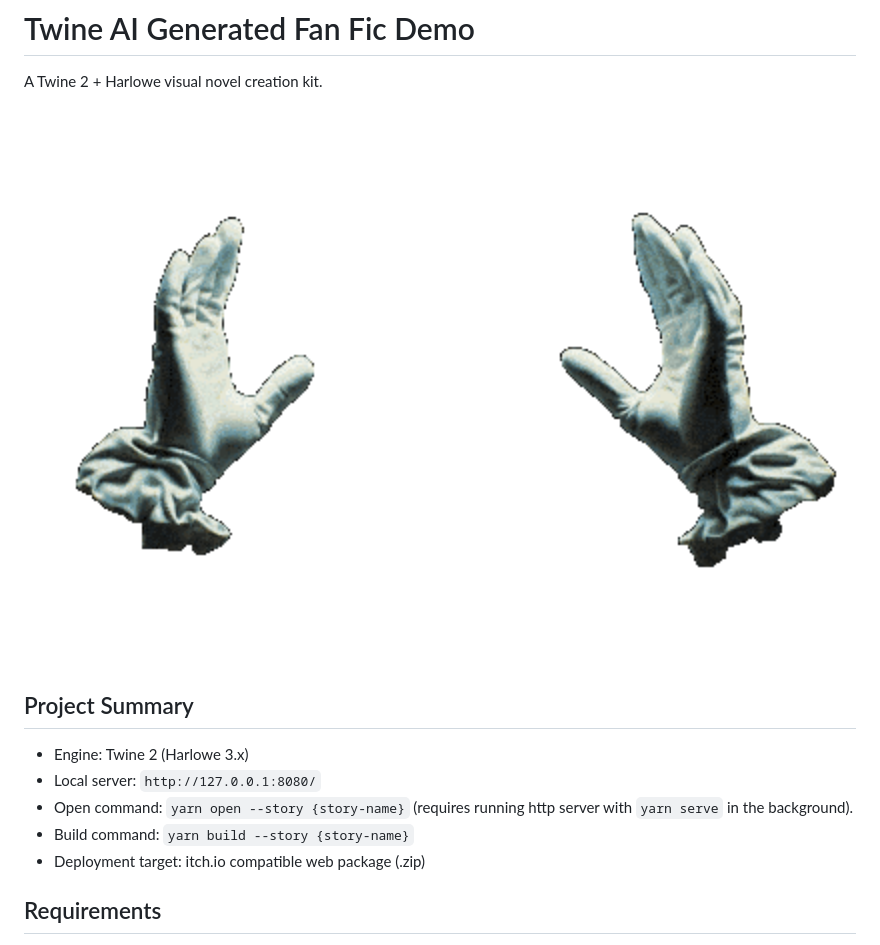
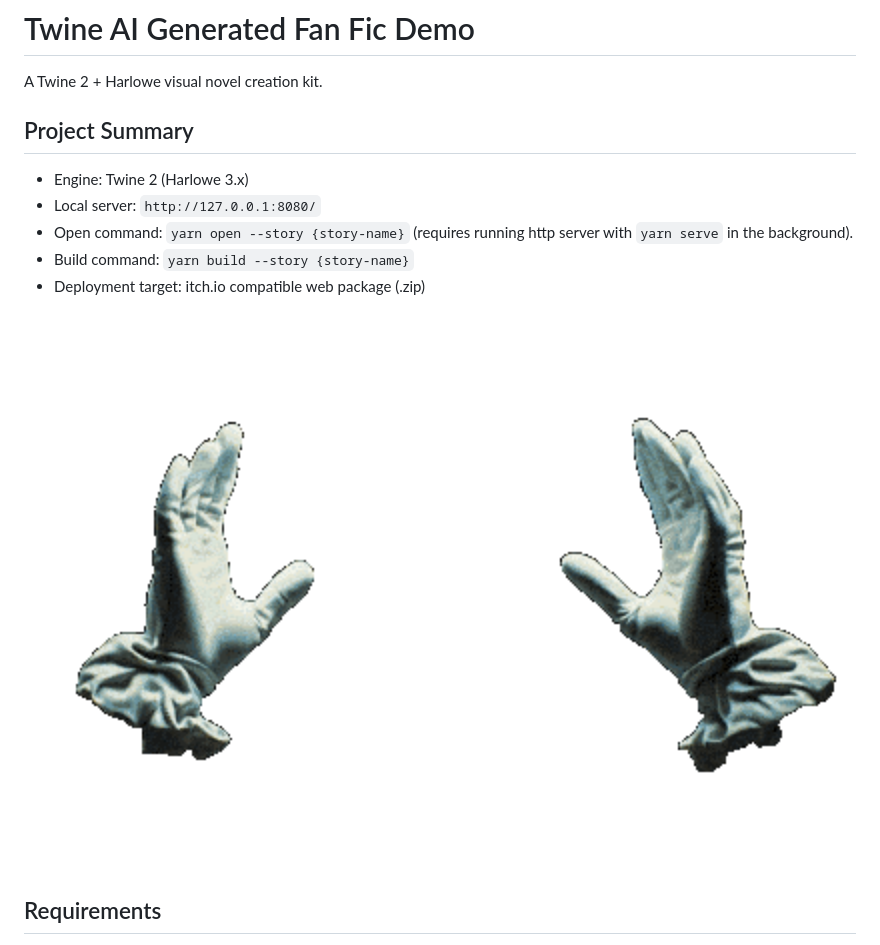
Before and after one commit to arsjobus/twine-ai-generated-fan-fic-demo, a Markdown page: ReadMe.md, the part around the change. Drawn GitHub-style.

```diff
--- a/ReadMe.md
+++ b/ReadMe.md
@@ -1,8 +1,6 @@
 # Twine AI Generated Fan Fic Demo
 
 A Twine 2 + Harlowe visual novel creation kit.
-
-<img width="100%" src="stage-hands.gif"/>
 
 ## Project Summary
 
@@ -11,6 +9,8 @@ A Twine 2 + Harlowe visual novel creation kit.
 - Open command: `yarn open --story {story-name}` (requires running http server with `yarn serve` in the background).
 - Build command: `yarn build --story {story-name}`
 - Deployment target: itch.io compatible web package (.zip)
+
+<img width="100%" src="stage-hands.gif"/>
 
 ## Requirements
 
```
